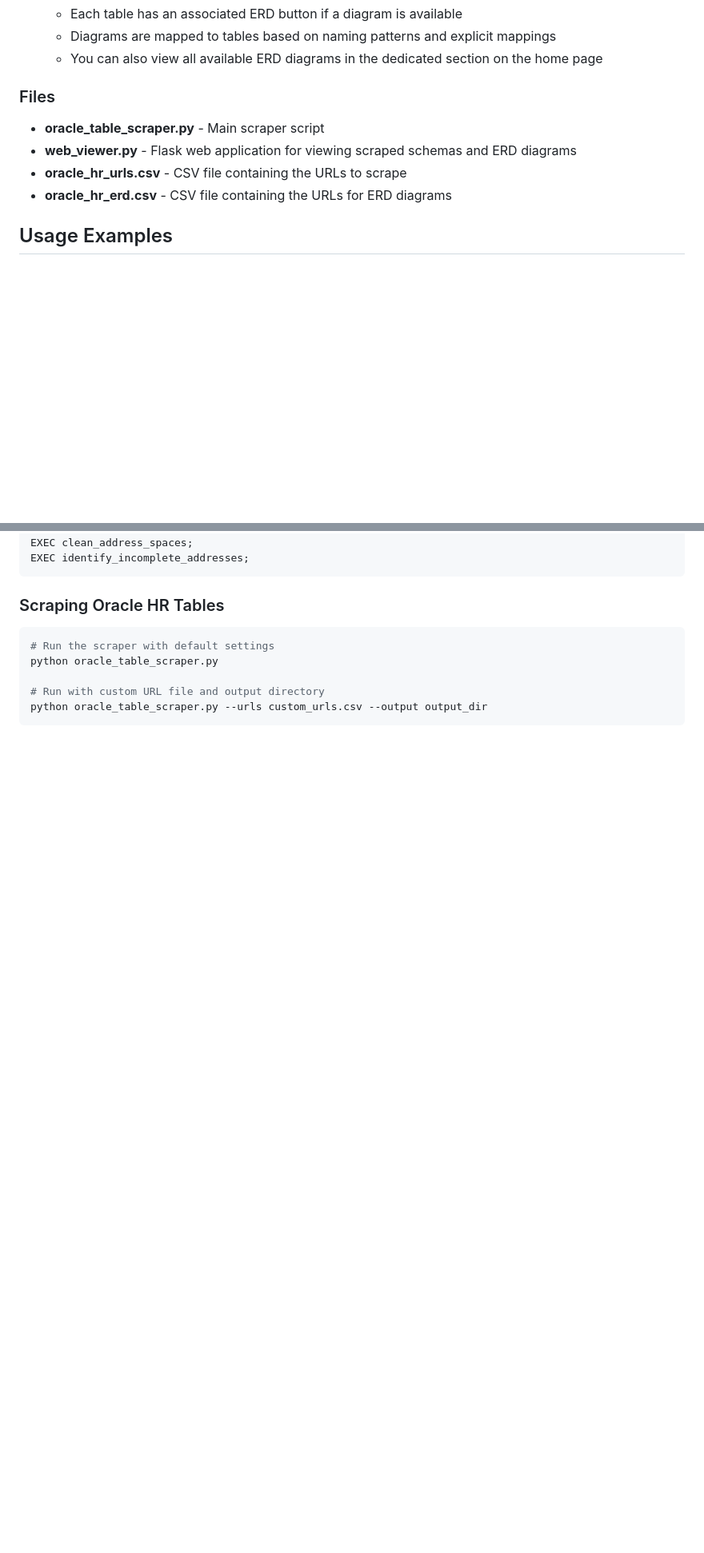
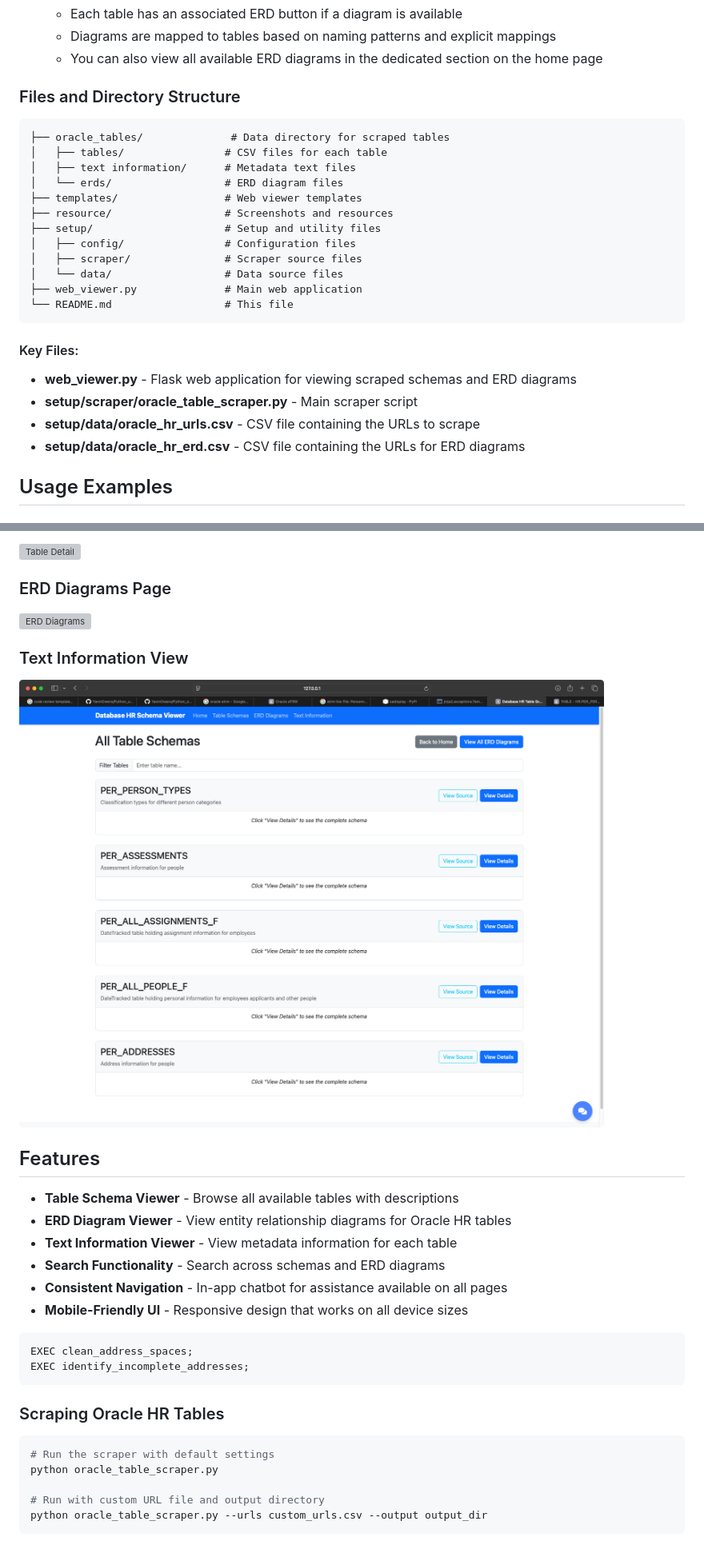
Before and after one commit to YavinOwens/Data-Quality-Review-System, a Markdown page: README.md, 2 parts joined by grey strips. Shown: that part at 80% size. GitHub-like rendering; pictures changed too: resource/text_info.png (added); blank space fills up the shorter version; grey boxes are pictures that could not be loaded.

Commit message:
Added screenshot resources, organized project files, and updated README documentation

````diff
--- a/README.md
+++ b/README.md
@@ -74,12 +76,29 @@ A Python-based tool for scraping Oracle HR table definitions from web pages and
    - Diagrams are mapped to tables based on naming patterns and explicit mappings
    - You can also view all available ERD diagrams in the dedicated section on the home page
 
-### Files
+### Files and Directory Structure
 
-- **oracle_table_scraper.py** - Main scraper script
+```text
+├── oracle_tables/              # Data directory for scraped tables
+│   ├── tables/                # CSV files for each table
+│   ├── text information/      # Metadata text files
+│   └── erds/                  # ERD diagram files
+├── templates/                 # Web viewer templates
+├── resource/                  # Screenshots and resources
+├── setup/                     # Setup and utility files
+│   ├── config/                # Configuration files
+│   ├── scraper/               # Scraper source files
+│   └── data/                  # Data source files
+├── web_viewer.py              # Main web application
+└── README.md                  # This file
+```
+
+#### Key Files:
+
 - **web_viewer.py** - Flask web application for viewing scraped schemas and ERD diagrams
-- **oracle_hr_urls.csv** - CSV file containing the URLs to scrape
-- **oracle_hr_erd.csv** - CSV file containing the URLs for ERD diagrams
+- **setup/scraper/oracle_table_scraper.py** - Main scraper script
+- **setup/data/oracle_hr_urls.csv** - CSV file containing the URLs to scrape
+- **setup/data/oracle_hr_erd.csv** - CSV file containing the URLs for ERD diagrams
 
 ## Usage Examples
 
@@ -102,3 +135,23 @@ EXEC validate_uk_postcodes;
+![Table Detail](resource/table_detail.png)
+
+### ERD Diagrams Page
+
+![ERD Diagrams](resource/erds.png)
+
+### Text Information View
+
+![Text Information](resource/text_info.png)
+
+## Features
+
+- **Table Schema Viewer** - Browse all available tables with descriptions
+- **ERD Diagram Viewer** - View entity relationship diagrams for Oracle HR tables
+- **Text Information Viewer** - View metadata information for each table
+- **Search Functionality** - Search across schemas and ERD diagrams
+- **Consistent Navigation** - In-app chatbot for assistance available on all pages
+- **Mobile-Friendly UI** - Responsive design that works on all device sizes
+
+```sql
 EXEC clean_address_spaces;
 EXEC identify_incomplete_addresses;
 ```
````
Also changed, not shown: other parts of README.md (+16 -0 lines), resource/mobile_view.png (added), resource/schemas.png (added), resource/search_results.png (added), resource/text_info_detail.png (added), 10 other files.
